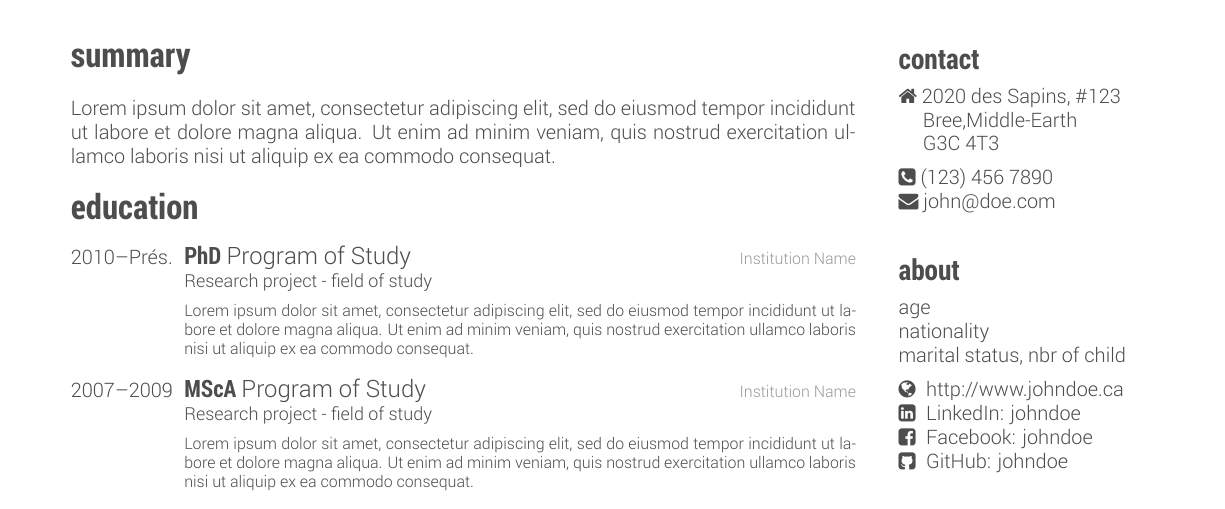
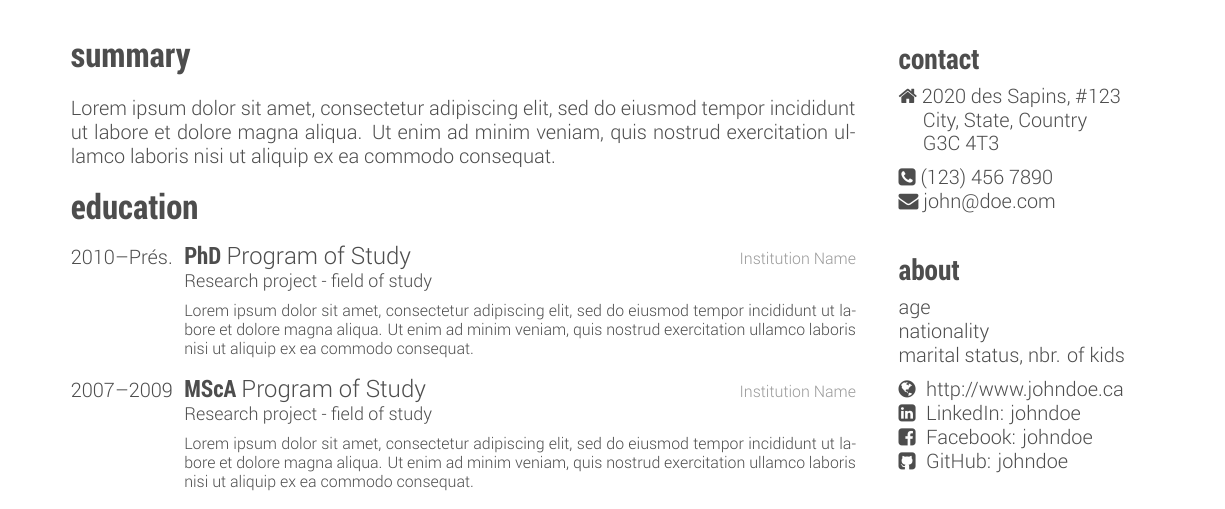
Before and after one commit to jnsebgosselin/Curriculum-Vitae, a LaTeX CV (cv.tex): part of page 1 of 2, cut so that both start at the same text. Compiled offline with XeLaTeX; a missing font is replaced by an installed copy or a similar font.

Commit message:
Corrected small errors in template content

```diff
--- a/cv.tex
+++ b/cv.tex
@@ -42,7 +42,7 @@
 	\section{contact}%
 	    \vspace{5pt}
 		\home\space 2020 des Sapins, \#123
-		\hspace{0.43cm}Bree,Middle-Earth
+		\hspace{0.43cm}City, State, Country
 		\hspace{0.43cm}G3C 4T3\vspace{5pt}
 		\phoneb \space (123) 456 7890
 		\href{}{\mail\space john@doe.com}
@@ -51,7 +51,7 @@
 		\vspace{5pt}
 		age
 		nationality
-		 marital status, nbr of child%
+		 marital status, nbr. of kids%
 		\vspace{5pt}
 		\href{}{\globe\hspace{0.1cm} http://www.johndoe.ca}
 		\href{}{\linkedin\hspace{0.1cm} LinkedIn: johndoe}
```
Also changed, not shown: cv.pdf, img/cv1.png.
